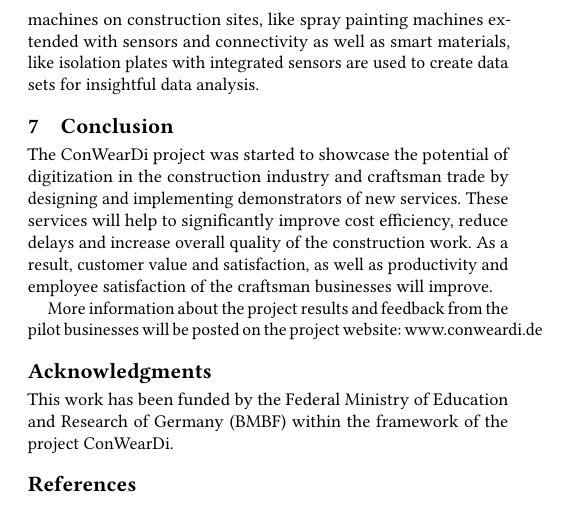
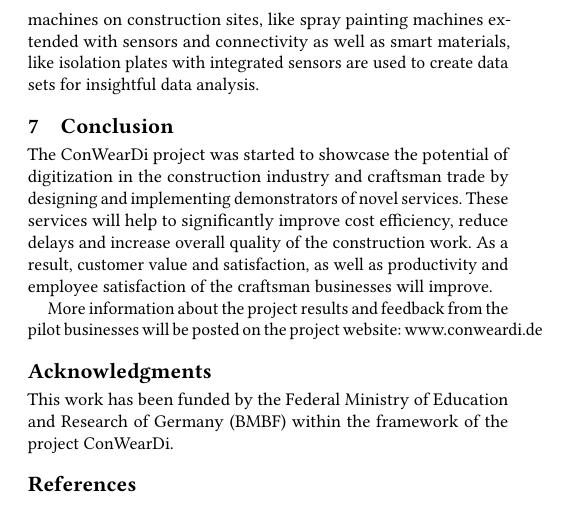
Before and after one commit to phev8/paper-2018-vdi-whitepaper-conweardi, a LaTeX paper (conweardi_whitepaper_vdi.tex, which reads content.tex): part of one column of page 4 of 4, cut so that both start at the same text. Compiled offline with pdfLaTeX.

Commit message:
new -> novel

```diff
--- a/content.tex
+++ b/content.tex
@@ -102,7 +102,7 @@ The first concrete implementation phase of the project explores equipping constr
 Moreover deploying smart machines on construction sites, like spray painting machines extended with sensors and connectivity as well as smart materials, like isolation plates with integrated sensors are used to create data sets for insightful data analysis.
 
 \section{Conclusion}
-The ConWearDi project was started to showcase the potential of digitization in the construction industry and craftsman trade by designing and implementing demonstrators of new services.
+The ConWearDi project was started to showcase the potential of digitization in the construction industry and craftsman trade by designing and implementing demonstrators of novel services.
 These services will help to significantly improve cost efficiency, reduce delays and increase overall quality of the construction work.
 As a result, customer value and satisfaction, as well as productivity and employee satisfaction of the craftsman businesses will improve.
 
```
